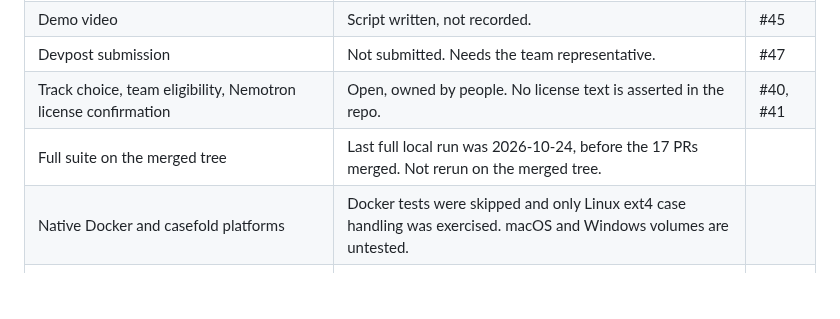
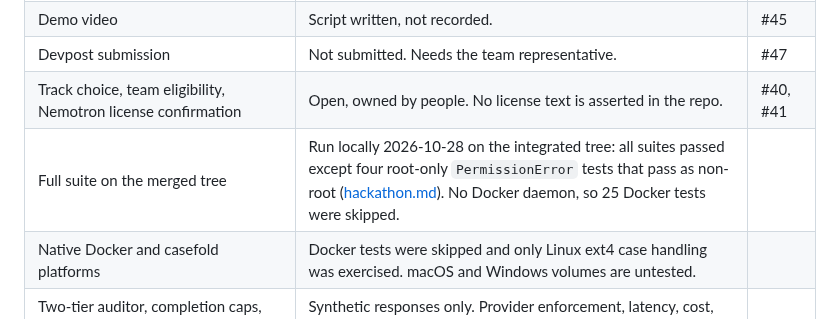
Before and after one commit to dkritarth/scopewatch, a Markdown page: docs/STATUS.md, the part around the change. GitHub-like rendering; blank space fills up the shorter version.

```diff
--- a/docs/STATUS.md
+++ b/docs/STATUS.md
@@ -28,7 +28,7 @@ All of this runs offline with the `mock` provider. Tests use synthetic fixtures
 | Demo video | Script written, not recorded. | #45 |
 | Devpost submission | Not submitted. Needs the team representative. | #47 |
 | Track choice, team eligibility, Nemotron license confirmation | Open, owned by people. No license text is asserted in the repo. | #40, #41 |
-| Full suite on the merged tree | Last full local run was 2026-10-24, before the 17 PRs merged. Not rerun on the merged tree. | |
+| Full suite on the merged tree | Run locally 2026-10-28 on the integrated tree: all suites passed except four root-only `PermissionError` tests that pass as non-root ([hackathon.md](hackathon.md)). No Docker daemon, so 25 Docker tests were skipped. | |
 | Native Docker and casefold platforms | Docker tests were skipped and only Linux ext4 case handling was exercised. macOS and Windows volumes are untested. | |
 | Two-tier auditor, completion caps, token budgets | Synthetic responses only. Provider enforcement, latency, cost, and detection quality are unmeasured. | |
 | Claims of detection or prevention | None made. Scopewatch mediates only actions routed through its API. A concealed or obfuscated plan can pass. | |
```
Also changed, not shown: README.md (+1 -1 lines), docs/hackathon.md (+1 -1 lines).
